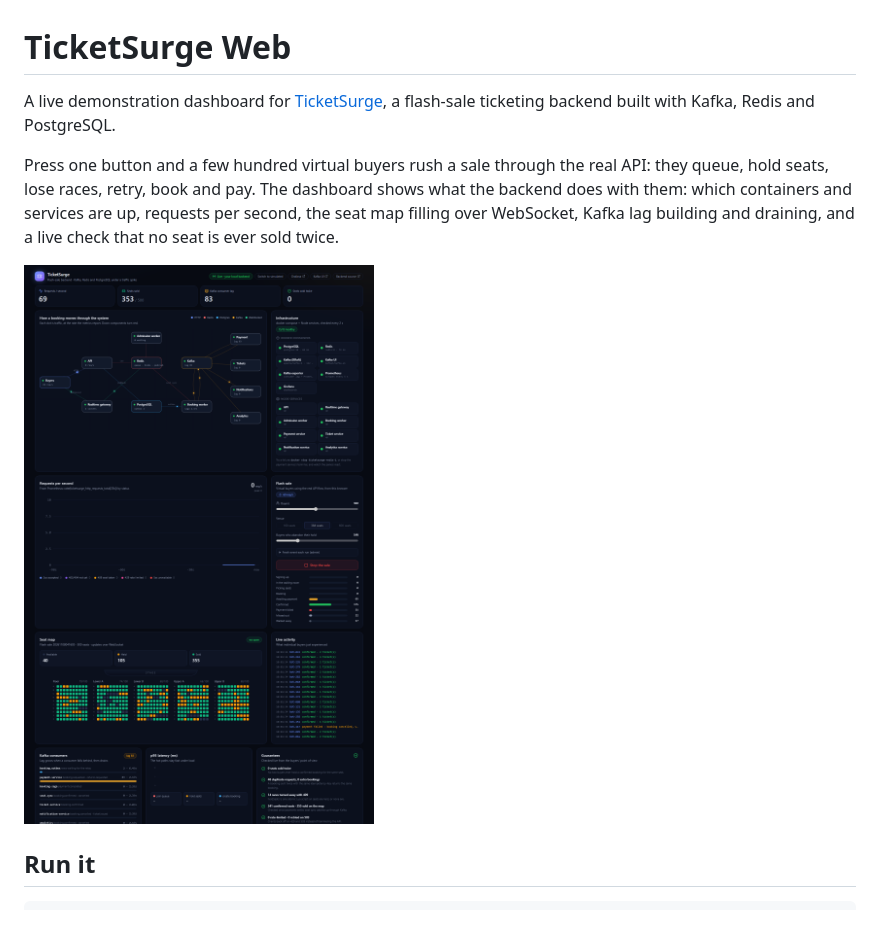
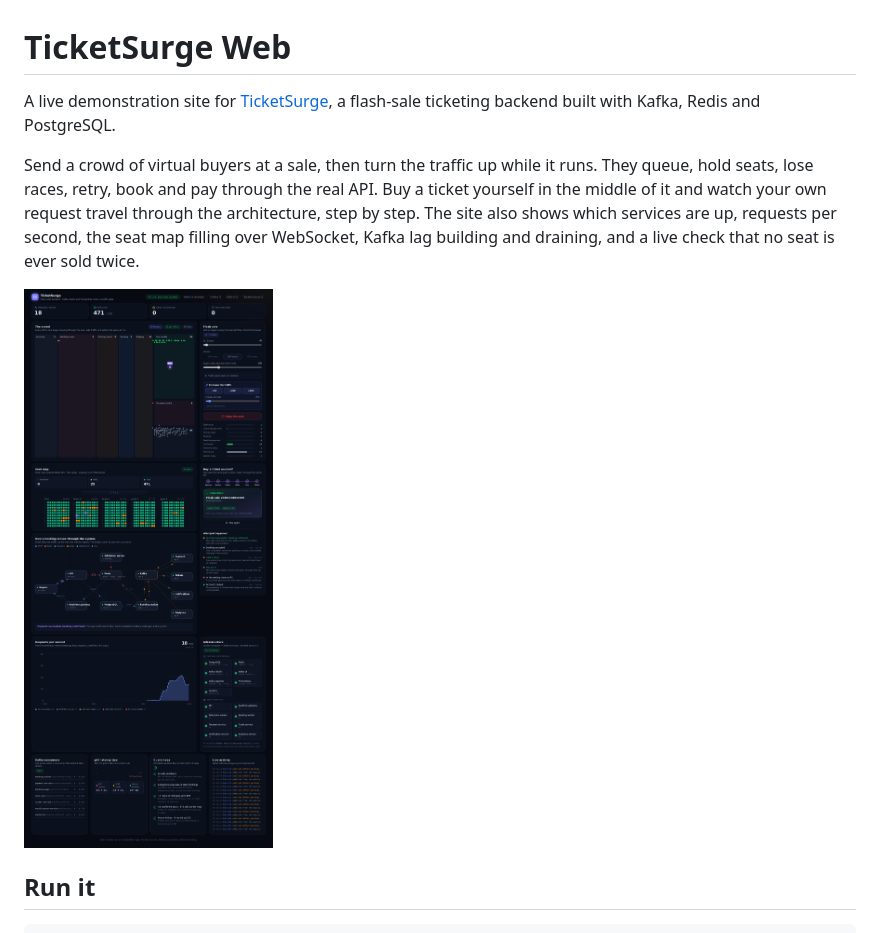
Before and after one commit to DevAndroidify/ticketsurge-web, a Markdown page: README.md, the part around the change. Drawn GitHub-style; pictures changed too: docs/screenshot.png.

```diff
--- a/README.md
+++ b/README.md
@@ -1,12 +1,13 @@
 # TicketSurge Web
 
-A live demonstration dashboard for [TicketSurge](https://github.com/DevAndroidify/ticketsurge), a
+A live demonstration site for [TicketSurge](https://github.com/DevAndroidify/ticketsurge), a
 flash-sale ticketing backend built with Kafka, Redis and PostgreSQL.
 
-Press one button and a few hundred virtual buyers rush a sale through the real API: they queue, hold
-seats, lose races, retry, book and pay. The dashboard shows what the backend does with them: which
-containers and services are up, requests per second, the seat map filling over WebSocket, Kafka lag
-building and draining, and a live check that no seat is ever sold twice.
+Send a crowd of virtual buyers at a sale, then turn the traffic up while it runs. They queue, hold
+seats, lose races, retry, book and pay through the real API. Buy a ticket yourself in the middle of
+it and watch your own request travel through the architecture, step by step. The site also shows
+which services are up, requests per second, the seat map filling over WebSocket, Kafka lag building
+and draining, and a live check that no seat is ever sold twice.
 
 ![Dashboard during a live flash sale](docs/screenshot.png)
 
```
Also changed, not shown: docs/demo.md (+27 -2 lines), 12 other files.
